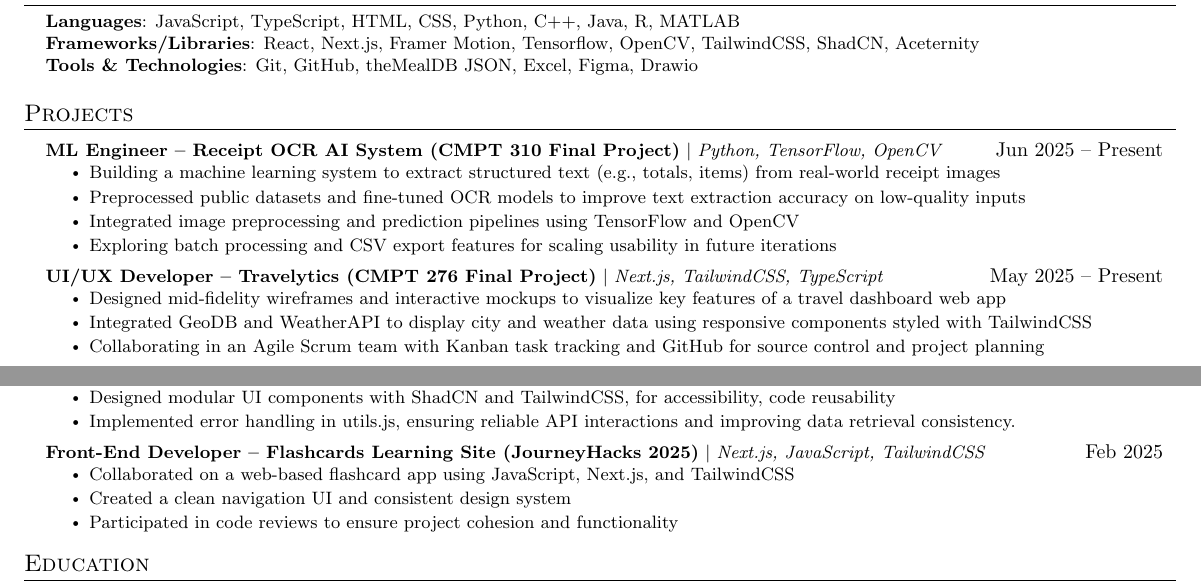
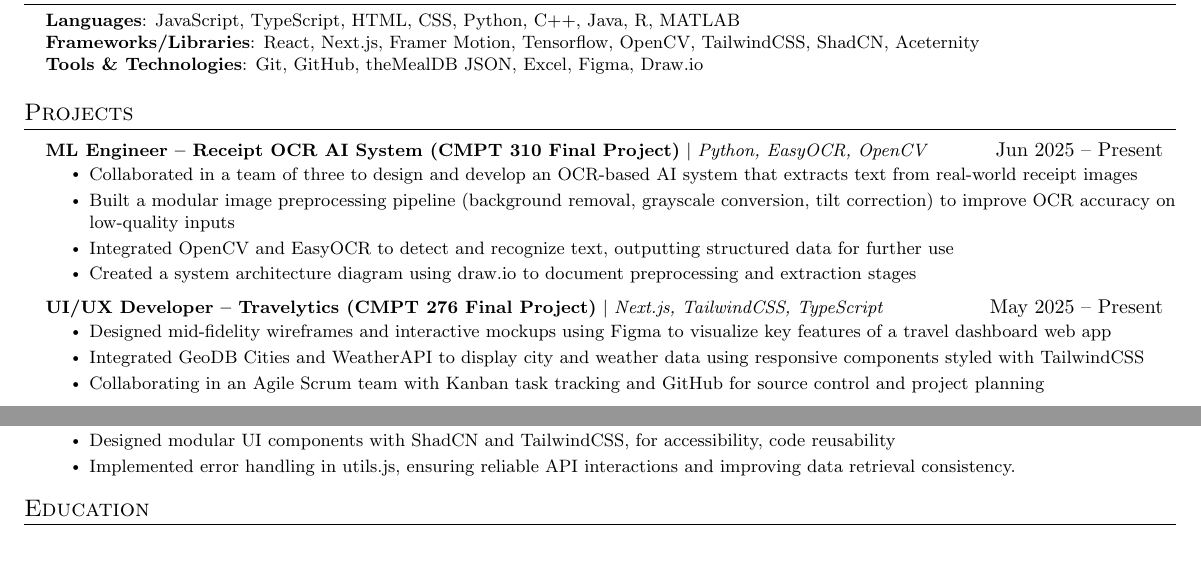
Before and after one commit to Daniel101Shi/daniel101shi.github.io, a LaTeX CV (resume.tex): two parts of the page, joined at a grey line, cut so that both start at the same text, the shorter picture padded with empty space. Compiled offline with pdfLaTeX.

Commit message:
updated to new resume

```diff
--- a/resume.tex
+++ b/resume.tex
@@ -125,7 +122,7 @@
     \small{\item{
      \textbf{Languages}{: JavaScript, TypeScript, HTML, CSS, Python, C++, Java, R, MATLAB} \\
      \textbf{Frameworks/Libraries}{: React, Next.js, Framer Motion, Tensorflow, OpenCV, TailwindCSS, ShadCN, Aceternity} \\
-     \textbf{Tools \& Technologies}{: Git, GitHub, theMealDB JSON, Excel, Figma, Drawio}
+     \textbf{Tools \& Technologies}{: Git, GitHub, theMealDB JSON, Excel, Figma, Draw.io}
     }}
  \end{itemize}
 
@@ -134,20 +131,21 @@
     \resumeSubHeadingListStart
 
     \resumeProjectHeading
-      {\textbf{ML Engineer – Receipt OCR AI System (CMPT 310 Final Project)} $|$ \emph{Python, TensorFlow, OpenCV}}{Jun 2025 -- Present}
-      \resumeItemListStart
-        \resumeItem{Building a machine learning system to extract structured text (e.g., totals, items) from real-world receipt images}
-        \resumeItem{Preprocessed public datasets and fine-tuned OCR models to improve text extraction accuracy on low-quality inputs}
-        \resumeItem{Integrated image preprocessing and prediction pipelines using TensorFlow and OpenCV}
-        \resumeItem{Exploring batch processing and CSV export features for scaling usability in future iterations}
-    \resumeItemListEnd
+      {\textbf{ML Engineer – Receipt OCR AI System (CMPT 310 Final Project)} $|$ \emph{Python, EasyOCR, OpenCV}}{Jun 2025 -- Present}
+  \resumeItemListStart
+    \resumeItem{Collaborated in a team of three to design and develop an OCR-based AI system that extracts text from real-world receipt images}
+    \resumeItem{Built a modular image preprocessing pipeline (background removal, grayscale conversion, tilt correction) to improve OCR accuracy on low-quality inputs}
+    \resumeItem{Integrated OpenCV and EasyOCR to detect and recognize text, outputting structured data for further use}
+    \resumeItem{Created a system architecture diagram using draw.io to document preprocessing and extraction stages}
+  \resumeItemListEnd
+
 
 
     \resumeProjectHeading
         {\textbf{UI/UX Developer – Travelytics (CMPT 276 Final Project)} $|$ \emph{Next.js, TailwindCSS, TypeScript}}{May 2025 -- Present}
         \resumeItemListStart
-            \resumeItem{Designed mid-fidelity wireframes and interactive mockups to visualize key features of a travel dashboard web app}
-            \resumeItem{Integrated GeoDB and WeatherAPI to display city and weather data using responsive components styled with TailwindCSS}
+            \resumeItem{Designed mid-fidelity wireframes and interactive mockups using Figma to visualize key features of a travel dashboard web app}
+            \resumeItem{Integrated GeoDB Cities and WeatherAPI to display city and weather data using responsive components styled with TailwindCSS}
             \resumeItem{Collaborating in an Agile Scrum team with Kanban task tracking and GitHub for source control and project planning}
     \resumeItemListEnd
 
@@ -176,13 +174,6 @@
         \resumeItem{Implemented error handling in utils.js, ensuring reliable API interactions and improving data retrieval consistency.}
       \resumeItemListEnd
 
-    \resumeProjectHeading
-      {\textbf{Front-End Developer -- Flashcards Learning Site (JourneyHacks 2025)} $|$ \emph{Next.js, JavaScript, TailwindCSS}}{Feb 2025}
-      \resumeItemListStart
-        \resumeItem{Collaborated on a web-based flashcard app using JavaScript, Next.js, and TailwindCSS}
-        \resumeItem{Created a clean navigation UI and consistent design system}
-        \resumeItem{Participated in code reviews to ensure project cohesion and functionality}
-      \resumeItemListEnd
   \resumeSubHeadingListEnd
 
 %-----------EDUCATION-----------
```
Also changed, not shown: 07.09.25.pdf (added), resume.pdf, resume.tex (3 more changed lines).
